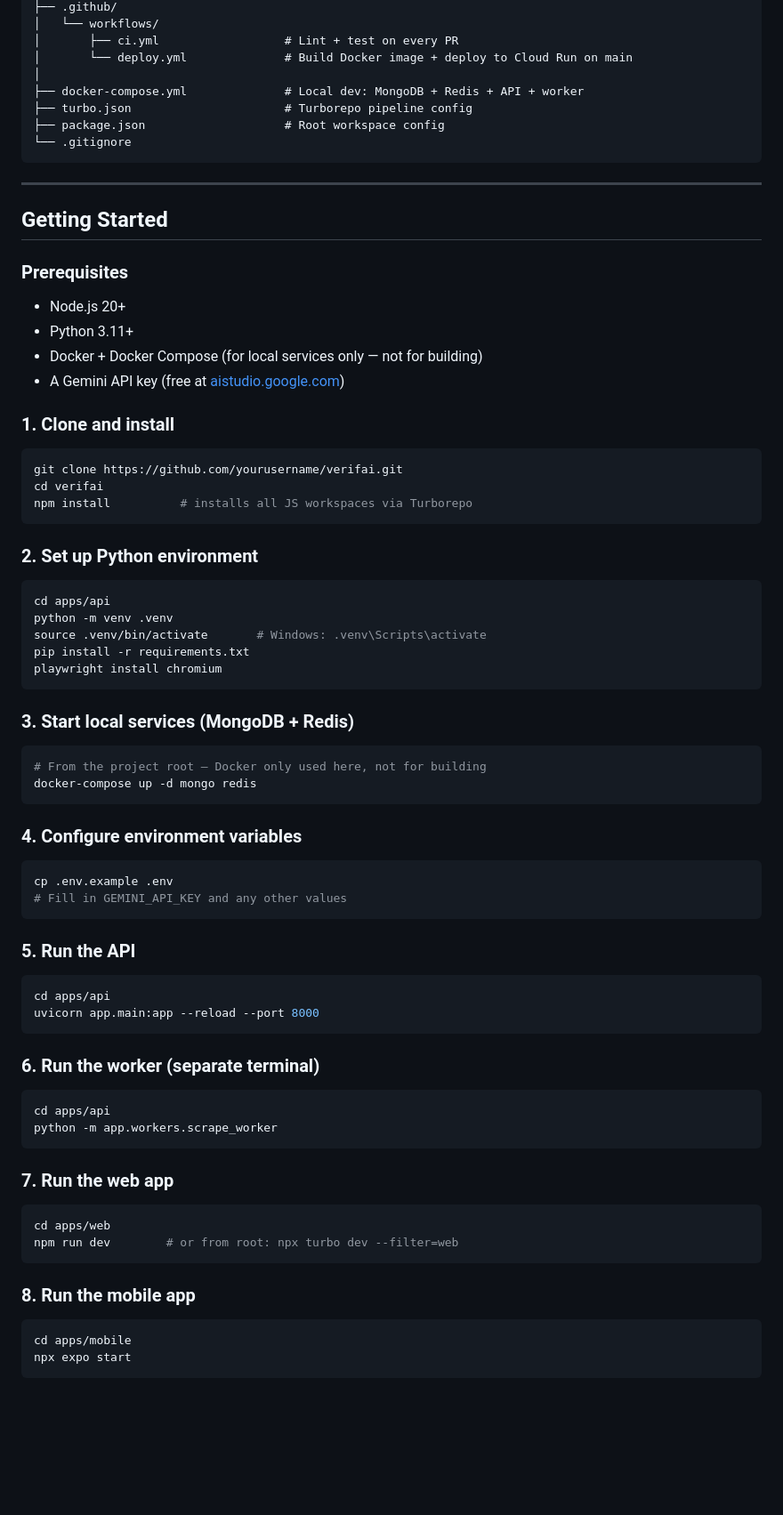
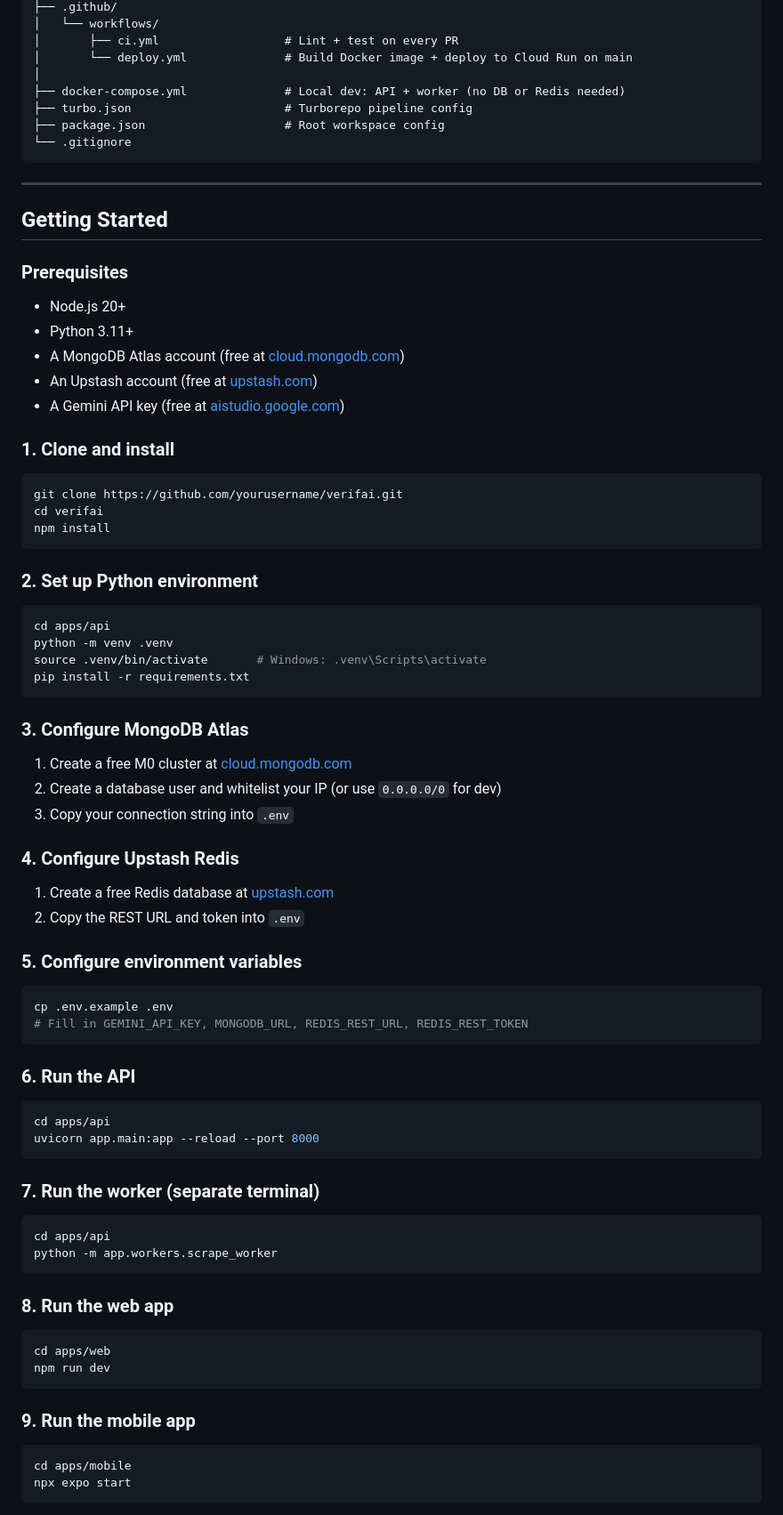
Before and after one commit to earl-earl-earl/verifAI, a Markdown page: README.md, the part around one of its changes. Shown at 89% size. Drawn GitHub-style; blank space fills up the shorter version.

````diff
--- a/README.md
+++ b/README.md
@@ -198,7 +201,7 @@ factcheck/
 │       ├── ci.yml                  # Lint + test on every PR
 │       └── deploy.yml              # Build Docker image + deploy to Cloud Run on main
 │
-├── docker-compose.yml              # Local dev: MongoDB + Redis + API + worker
+├── docker-compose.yml              # Local dev: API + worker (no DB or Redis needed)
 ├── turbo.json                      # Turborepo pipeline config
 ├── package.json                    # Root workspace config
 └── .gitignore
@@ -212,7 +215,8 @@ factcheck/
 
 - Node.js 20+
 - Python 3.11+
-- Docker + Docker Compose (for local services only — not for building)
+- A MongoDB Atlas account (free at [cloud.mongodb.com](https://cloud.mongodb.com))
+- An Upstash account (free at [upstash.com](https://upstash.com))
 - A Gemini API key (free at [aistudio.google.com](https://aistudio.google.com))
 
 ### 1. Clone and install
@@ -220,7 +224,7 @@ factcheck/
 ```bash
 git clone https://github.com/yourusername/verifai.git
 cd verifai
-npm install          # installs all JS workspaces via Turborepo
+npm install
 ```
 
 ### 2. Set up Python environment
@@ -230,45 +234,48 @@ cd apps/api
 python -m venv .venv
 source .venv/bin/activate       # Windows: .venv\Scripts\activate
 pip install -r requirements.txt
-playwright install chromium
 ```
 
-### 3. Start local services (MongoDB + Redis)
+### 3. Configure MongoDB Atlas
 
-```bash
-# From the project root — Docker only used here, not for building
-docker-compose up -d mongo redis
-```
+1. Create a free M0 cluster at [cloud.mongodb.com](https://cloud.mongodb.com)
+2. Create a database user and whitelist your IP (or use `0.0.0.0/0` for dev)
+3. Copy your connection string into `.env`
 
-### 4. Configure environment variables
+### 4. Configure Upstash Redis
+
+1. Create a free Redis database at [upstash.com](https://upstash.com)
+2. Copy the REST URL and token into `.env`
+
+### 5. Configure environment variables
 
 ```bash
 cp .env.example .env
-# Fill in GEMINI_API_KEY and any other values
+# Fill in GEMINI_API_KEY, MONGODB_URL, REDIS_REST_URL, REDIS_REST_TOKEN
 ```
 
-### 5. Run the API
+### 6. Run the API
 
 ```bash
 cd apps/api
 uvicorn app.main:app --reload --port 8000
 ```
 
-### 6. Run the worker (separate terminal)
+### 7. Run the worker (separate terminal)
 
 ```bash
 cd apps/api
 python -m app.workers.scrape_worker
 ```
 
-### 7. Run the web app
+### 8. Run the web app
 
 ```bash
 cd apps/web
-npm run dev        # or from root: npx turbo dev --filter=web
+npm run dev
 ```
 
-### 8. Run the mobile app
+### 9. Run the mobile app
 
 ```bash
 cd apps/mobile
````
Also changed, not shown: other parts of README.md (+72 -72 lines).
